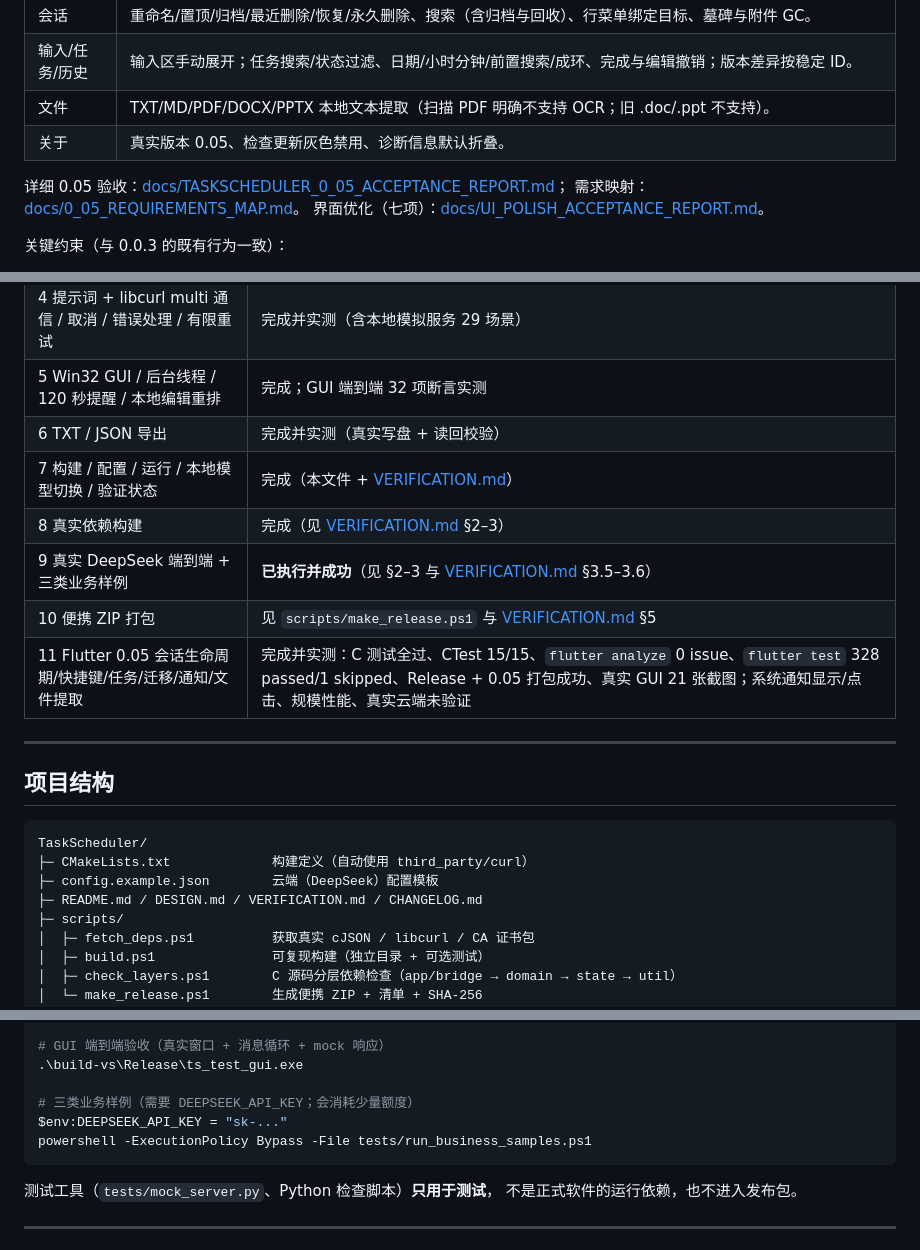
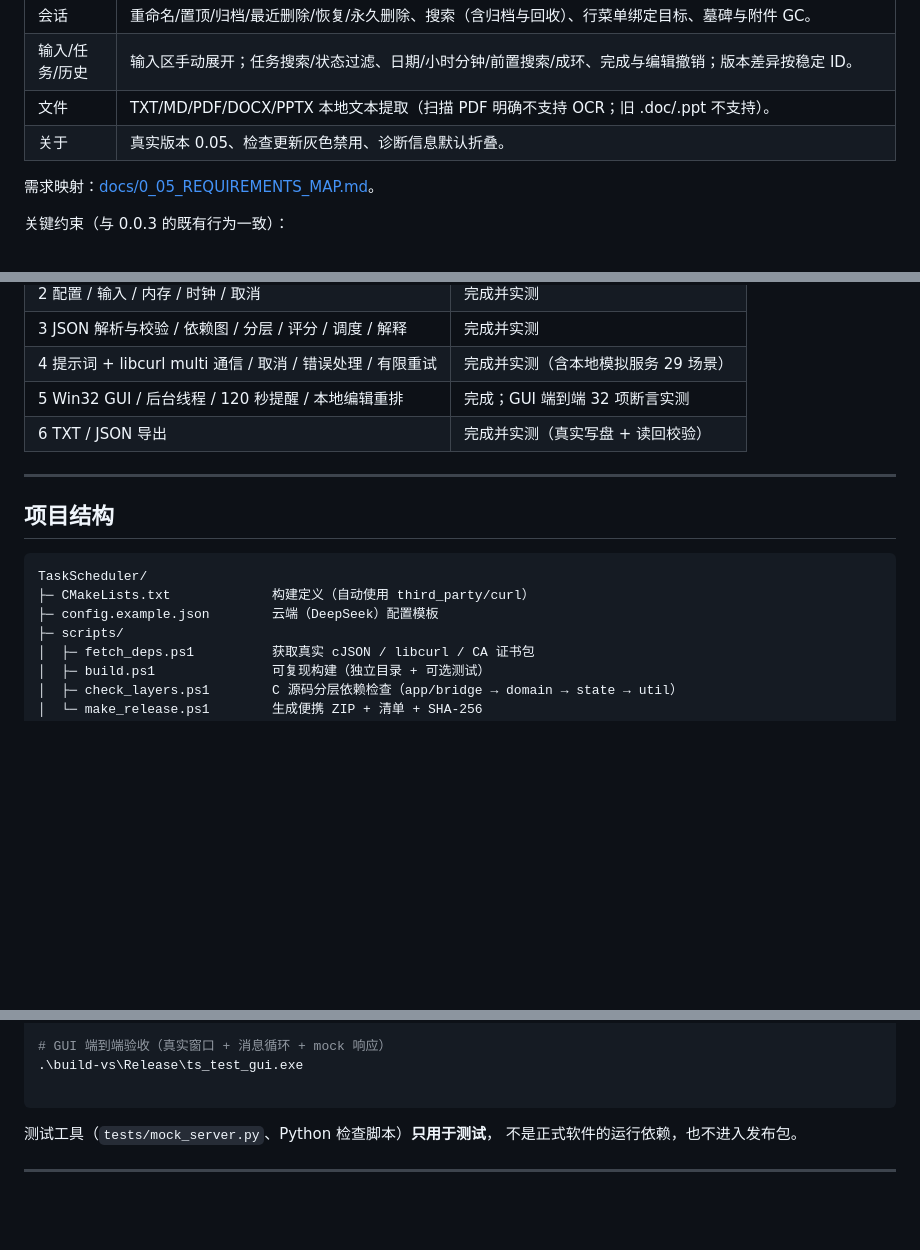
Before and after one commit to FlyCatx/MyTaskScheduler, a Markdown page: README.md, 3 parts joined by grey strips. Rendered like a GitHub page; blank space fills up the shorter version.

Commit message:
Remove local verification references from README
Update the README to match the cleaned repository contents; local acceptance reports and AI cloud test artifacts are excluded.

````diff
--- a/README.md
+++ b/README.md
@@ -43,9 +42,7 @@ Flutter 界面的构建、运行、目录结构与协议边界见 [flutter_app/R
 | 文件 | TXT/MD/PDF/DOCX/PPTX 本地文本提取（扫描 PDF 明确不支持 OCR；旧 .doc/.ppt 不支持）。 |
 | 关于 | 真实版本 0.05、检查更新灰色禁用、诊断信息默认折叠。 |
 
-详细 0.05 验收：[docs/TASKSCHEDULER_0_05_ACCEPTANCE_REPORT.md](docs/TASKSCHEDULER_0_05_ACCEPTANCE_REPORT.md)；
 需求映射：[docs/0_05_REQUIREMENTS_MAP.md](docs/0_05_REQUIREMENTS_MAP.md)。
-界面优化（七项）：[docs/UI_POLISH_ACCEPTANCE_REPORT.md](docs/UI_POLISH_ACCEPTANCE_REPORT.md)。
 
 关键约束（与 0.0.3 的既有行为一致）：
 
@@ -120,11 +117,6 @@ powershell -ExecutionPolicy Bypass -File scripts/build.ps1 -Test
 | 4 提示词 + libcurl multi 通信 / 取消 / 错误处理 / 有限重试 | 完成并实测（含本地模拟服务 29 场景） |
 | 5 Win32 GUI / 后台线程 / 120 秒提醒 / 本地编辑重排 | 完成；GUI 端到端 32 项断言实测 |
 | 6 TXT / JSON 导出 | 完成并实测（真实写盘 + 读回校验） |
-| 7 构建 / 配置 / 运行 / 本地模型切换 / 验证状态 | 完成（本文件 + [VERIFICATION.md](VERIFICATION.md)） |
-| 8 真实依赖构建 | 完成（见 [VERIFICATION.md](VERIFICATION.md) §2–3） |
-| 9 真实 DeepSeek 端到端 + 三类业务样例 | **已执行并成功**（见 §2–3 与 [VERIFICATION.md](VERIFICATION.md) §3.5–3.6） |
-| 10 便携 ZIP 打包 | 见 `scripts/make_release.ps1` 与 [VERIFICATION.md](VERIFICATION.md) §5 |
-| 11 Flutter 0.05 会话生命周期/快捷键/任务/迁移/通知/文件提取 | 完成并实测：C 测试全过、CTest 15/15、`flutter analyze` 0 issue、`flutter test` 328 passed/1 skipped、Release + 0.05 打包成功、真实 GUI 21 张截图；系统通知显示/点击、规模性能、真实云端未验证 |
 
 ---
 
@@ -134,7 +126,6 @@ powershell -ExecutionPolicy Bypass -File scripts/build.ps1 -Test
 TaskScheduler/
 ├─ CMakeLists.txt             构建定义（自动使用 third_party/curl）
 ├─ config.example.json        云端（DeepSeek）配置模板
-├─ README.md / DESIGN.md / VERIFICATION.md / CHANGELOG.md
 ├─ scripts/
 │  ├─ fetch_deps.ps1          获取真实 cJSON / libcurl / CA 证书包
 │  ├─ build.ps1               可复现构建（独立目录 + 可选测试）
@@ -403,9 +392,6 @@ powershell -ExecutionPolicy Bypass -File tests/run_http_tests.ps1
 # GUI 端到端验收（真实窗口 + 消息循环 + mock 响应）
 .\build-vs\Release\ts_test_gui.exe
 
-# 三类业务样例（需要 DEEPSEEK_API_KEY；会消耗少量额度）
-$env:DEEPSEEK_API_KEY = "sk-..."
-powershell -ExecutionPolicy Bypass -File tests/run_business_samples.ps1
 ```
 
 测试工具（`tests/mock_server.py`、Python 检查脚本）**只用于测试**，
````
Also changed, not shown: other parts of README.md (+0 -4 lines).
